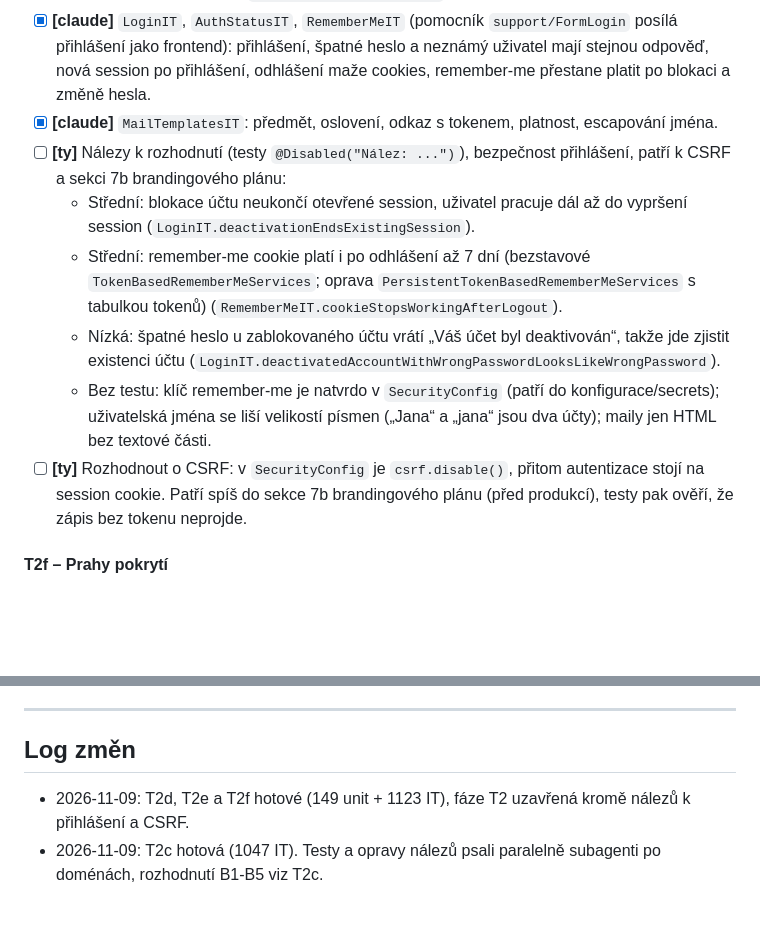
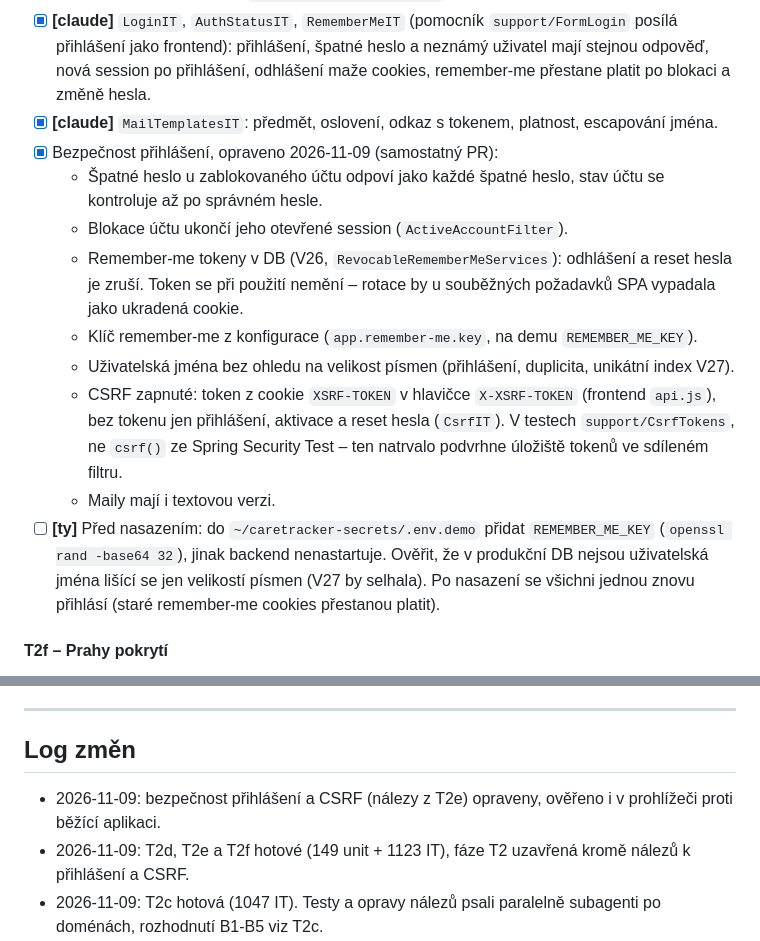
Before and after one commit to michroucka/CareTracker, a Markdown page: docs/testing/PLAN.md, 2 parts joined by grey strips. GitHub-like rendering; blank space fills up the shorter version.

Commit message:
docs: sign-in hardening done

```diff
--- a/docs/testing/PLAN.md
+++ b/docs/testing/PLAN.md
@@ -178,12 +178,15 @@ Matice: role (SUPERADMIN, ADMIN, COORDINATOR, CAREGIVER, CLIENT, nepřihlášen
 - [x] Nálezy, opraveno: neexistující adresa vracela 500 (teď 404); 405, 415, 413 a chybné parametry s českou hláškou; každá `RuntimeException` vracela 400 se zprávou výjimky (např. „Cannot invoke ...“) – teď 500 s obecnou hláškou; vytvoření klienta bez povinných polí vracelo 500 (teď 400 s hláškou z formuláře, `ClientCreateValidationIT`).
 - [x] **[claude]** `LoginIT`, `AuthStatusIT`, `RememberMeIT` (pomocník `support/FormLogin` posílá přihlášení jako frontend): přihlášení, špatné heslo a neznámý uživatel mají stejnou odpověď, nová session po přihlášení, odhlášení maže cookies, remember-me přestane platit po blokaci a změně hesla.
 - [x] **[claude]** `MailTemplatesIT`: předmět, oslovení, odkaz s tokenem, platnost, escapování jména.
-- [ ] **[ty]** Nálezy k rozhodnutí (testy `@Disabled("Nález: ...")`), bezpečnost přihlášení, patří k CSRF a sekci 7b brandingového plánu:
-  - Střední: blokace účtu neukončí otevřené session, uživatel pracuje dál až do vypršení session (`LoginIT.deactivationEndsExistingSession`).
-  - Střední: remember-me cookie platí i po odhlášení až 7 dní (bezstavové `TokenBasedRememberMeServices`; oprava `PersistentTokenBasedRememberMeServices` s tabulkou tokenů) (`RememberMeIT.cookieStopsWorkingAfterLogout`).
-  - Nízká: špatné heslo u zablokovaného účtu vrátí „Váš účet byl deaktivován“, takže jde zjistit existenci účtu (`LoginIT.deactivatedAccountWithWrongPasswordLooksLikeWrongPassword`).
-  - Bez testu: klíč remember-me je natvrdo v `SecurityConfig` (patří do konfigurace/secrets); uživatelská jména se liší velikostí písmen („Jana“ a „jana“ jsou dva účty); maily jen HTML bez textové části.
-- [ ] **[ty]** Rozhodnout o CSRF: v `SecurityConfig` je `csrf.disable()`, přitom autentizace stojí na session cookie. Patří spíš do sekce 7b brandingového plánu (před produkcí), testy pak ověří, že zápis bez tokenu neprojde.
+- [x] Bezpečnost přihlášení, opraveno 2026-11-09 (samostatný PR):
+  - Špatné heslo u zablokovaného účtu odpoví jako každé špatné heslo, stav účtu se kontroluje až po správném hesle.
+  - Blokace účtu ukončí jeho otevřené session (`ActiveAccountFilter`).
+  - Remember-me tokeny v DB (V26, `RevocableRememberMeServices`): odhlášení a reset hesla je zruší. Token se při použití nemění – rotace by u souběžných požadavků SPA vypadala jako ukradená cookie.
+  - Klíč remember-me z konfigurace (`app.remember-me.key`, na demu `REMEMBER_ME_KEY`).
+  - Uživatelská jména bez ohledu na velikost písmen (přihlášení, duplicita, unikátní index V27).
+  - CSRF zapnuté: token z cookie `XSRF-TOKEN` v hlavičce `X-XSRF-TOKEN` (frontend `api.js`), bez tokenu jen přihlášení, aktivace a reset hesla (`CsrfIT`). V testech `support/CsrfTokens`, ne `csrf()` ze Spring Security Test – ten natrvalo podvrhne úložiště tokenů ve sdíleném filtru.
+  - Maily mají i textovou verzi.
+- [ ] **[ty]** Před nasazením: do `~/caretracker-secrets/.env.demo` přidat `REMEMBER_ME_KEY` (`openssl rand -base64 32`), jinak backend nenastartuje. Ověřit, že v produkční DB nejsou uživatelská jména lišící se jen velikostí písmen (V27 by selhala). Po nasazení se všichni jednou znovu přihlásí (staré remember-me cookies přestanou platit).
 
 #### T2f – Prahy pokrytí
 - [x] **[claude]** JaCoCo `check` ve `verify` (build spadne pod prahem). Po T2: `service` 90,0 % řádků / 77,7 % větví, `controller` 93,5 / 79,5, `specification` 78,1 / 76,5. Prahy těsně pod: 0,89/0,77, 0,93/0,79, 0,77/0,76. Celkem 88 % řádků, 75 % větví. Práh se jen zvedá.
@@ -258,6 +261,7 @@ Nálezy z testů, které jsou větší změnou aplikace než oprava a do testova
 
 ## Log změn
 
+- 2026-11-09: bezpečnost přihlášení a CSRF (nálezy z T2e) opraveny, ověřeno i v prohlížeči proti běžící aplikaci.
 - 2026-11-09: T2d, T2e a T2f hotové (149 unit + 1123 IT), fáze T2 uzavřená kromě nálezů k přihlášení a CSRF.
 - 2026-11-09: T2c hotová (1047 IT). Testy a opravy nálezů psali paralelně subagenti po doménách, rozhodnutí B1-B5 viz T2c.
 - 2026-11-09: T2b hotová: cena, stvrzenky, obrázky, nástěnka s pevným `Clock`.
```
